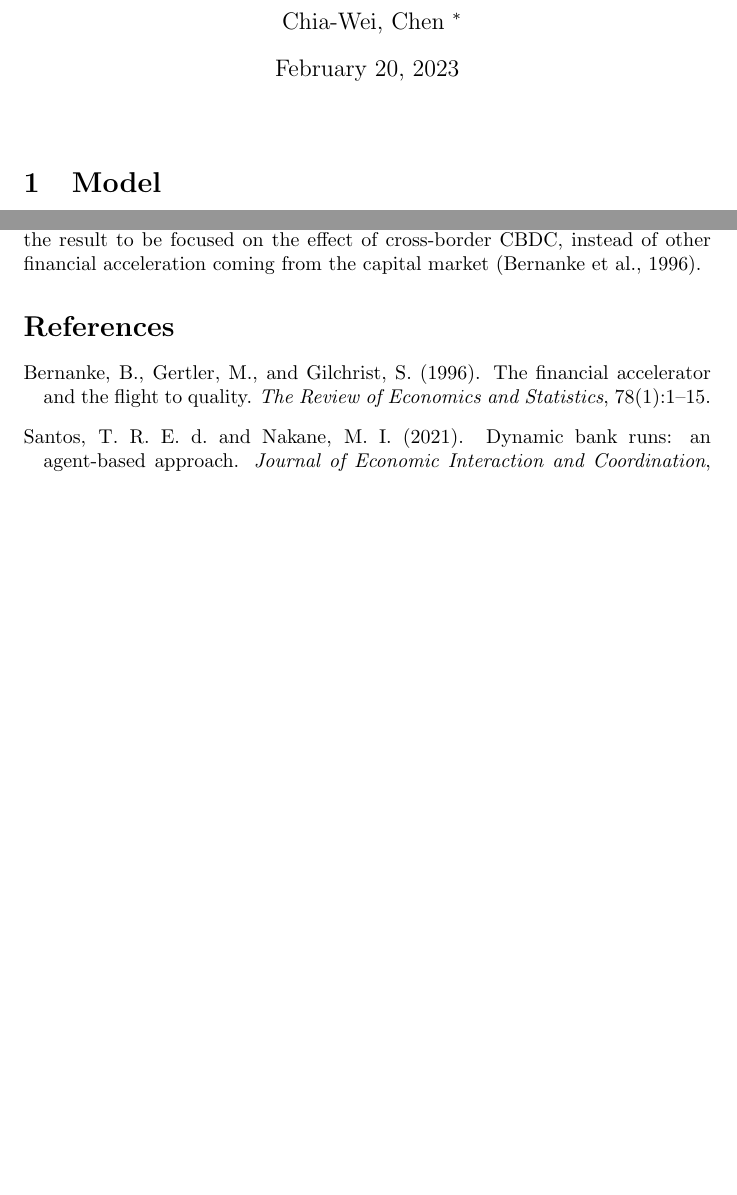
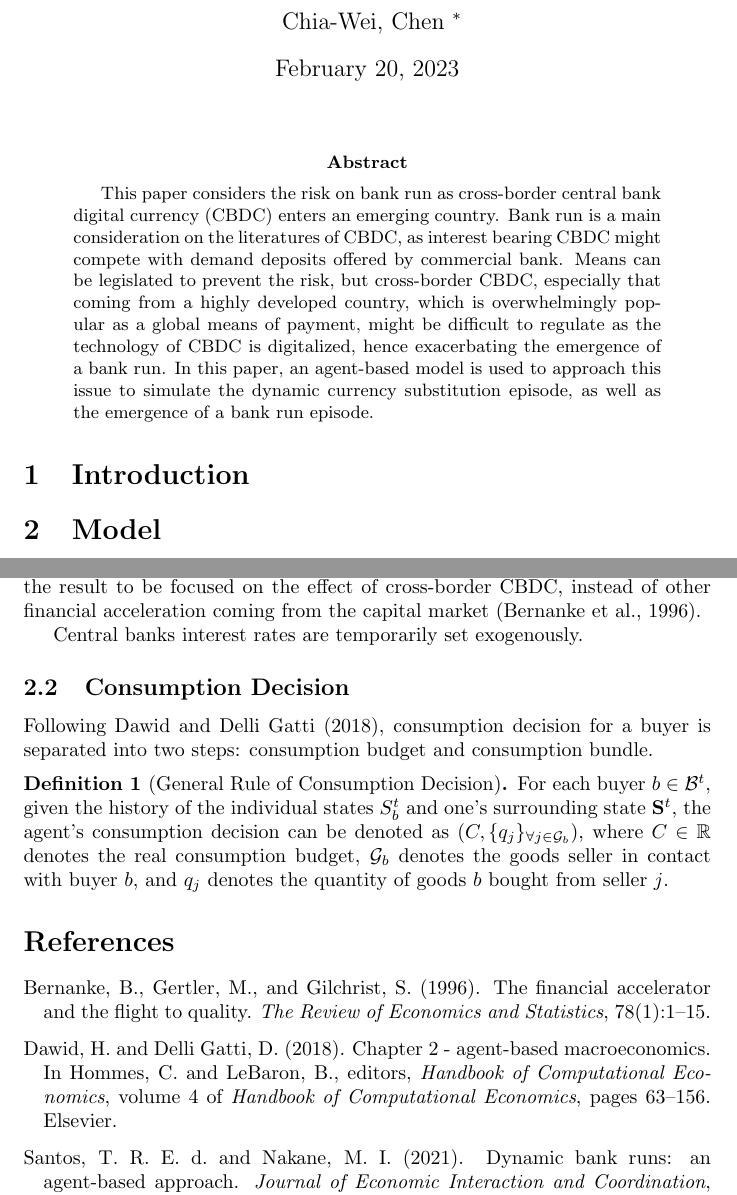
Before and after one commit to teddy21019/Thesis, a LaTeX paper (main.tex, which reads section/abstract.tex, section/model.tex): two parts of pages 1 and 2 of 2, joined at a grey line, cut so that both start at the same text, the shorter picture padded with empty space. Compiled offline with pdfLaTeX.

Commit message:
Model - consumptio decision math formal definition

```diff
--- a/main.tex
+++ b/main.tex
@@ -4,6 +4,10 @@
 %% Bibliography
 \usepackage{natbib}
 \usepackage{amsmath}
+\usepackage{amssymb}
+\usepackage{amsthm}
+\theoremstyle{definition}
+\newtheorem{definition}{Definition}
 
 \title{Master Thesis : \\
 Currency Substitution Due to Cross-border CBDC and Its Implications in Financial Stabilities}
@@ -12,7 +16,11 @@ Currency Substitution Due to Cross-border CBDC and Its Implications in Financial
 
 \begin{document}
     \maketitle
+    \begin{abstract}
+        \input{section/abstract.tex}
+    \end{abstract}
 
+    \section{Introduction}
     \section{Model}
     \input{section/model.tex}
 
--- /dev/null
+++ b/section/abstract.tex
@@ -0,0 +1,10 @@
+This paper considers the risk on bank run as cross-border central bank digital
+currency (CBDC) enters an emerging country. Bank run is a main consideration on
+the literatures of CBDC, as interest bearing CBDC might compete with demand
+deposits offered by commercial bank. Means can be legislated to prevent the
+risk, but cross-border CBDC, especially that coming from a highly developed
+country, which is overwhelmingly popular as a global means of payment, might be
+difficult to regulate as the technology of CBDC is digitalized, hence
+exacerbating the emergence of a bank run. In this paper, an agent-based model is
+used to approach this issue to simulate the dynamic currency substitution episode,
+as well as the emergence of a bank run episode.
--- a/section/model.tex
+++ b/section/model.tex
@@ -30,3 +30,31 @@ modeled through introducing an imitation rule \citep*{Santos2021}. For
 simplicity, the bank has an exogenous credit level. Doing so allows the result
 to be focused on the effect of cross-border CBDC, instead of other financial
 acceleration coming from the capital market \citep{BGG96}.
+
+Central banks interest rates are temporarily set exogenously.
+%% currently unclear whether the simple setting could cause inflation, and thus the Taylor rule is not compatible.
+
+%%%%%%%%%%%%%%%%%%%%%%%%%%%%%%%%%%%%%%%%%%%%%%%%%%
+%%
+%%
+%%
+%%
+%%
+%Consumption Budget Decision
+%%
+%%
+%%
+%%
+%%%%%%%%%%%%%%%%%%%%%%%%%%%%%%%%%%%%%%%%%%%%%%%%%%
+
+\subsection{Consumption Decision}
+
+Following \citet*{HandbookABM}, consumption decision for a buyer is separated into two steps: consumption budget and consumption bundle.
+\begin{definition}[General Rule of Consumption Decision]
+   For each buyer $b \in \mathcal{B}^t$, given the history of the individual
+   states $S^t_b$ and one's surrounding state $\mathbf{S}^t$, the agent's
+   consumption decision can be denoted as $(C, \{q_j\}_{\forall j \in
+   \mathcal{G}_b})$, where $C\in \mathbb{R}$ denotes the real consumption
+   budget, $\mathcal{G}_b$ denotes the goods seller in contact with buyer $b$,
+   and $q_j$ denotes the quantity of goods $b$ bought from seller $j$.
+\end{definition}
```
Also changed, not shown: main.pdf (added).
